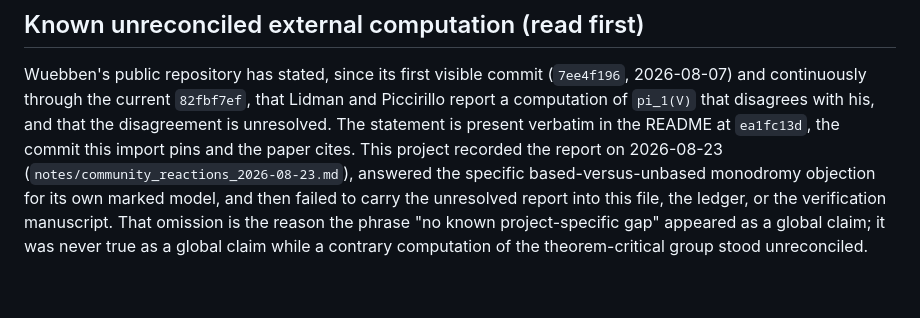
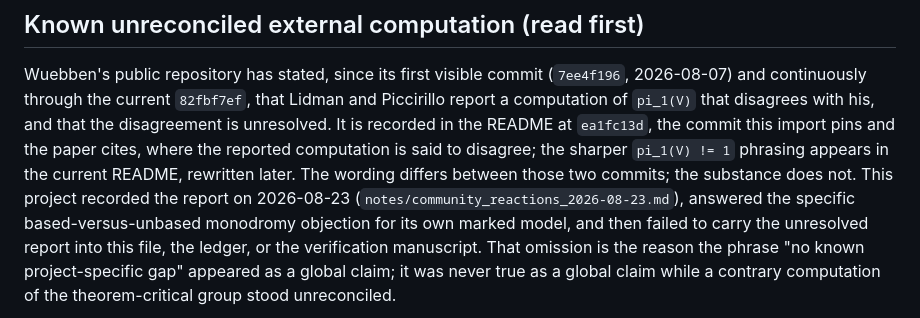
Before and after one commit to VentiMath/exotic-s2xs2-verification, a Markdown page: verification/STATUS.md, the part around the change. GitHub-like rendering; blank space fills up the shorter version.

Commit message:
Correct the claim about where the disagreement statement appears
STATUS said the statement is present verbatim in the README at the pinned
commit ea1fc13d. It is not verbatim: at that commit the README says Lidman and
Piccirillo's computation disagrees and the disagreement is unresolved, while
the sharper pi_1(V) != 1 phrasing belongs to the later README rewrite. The
wording differs between the two commits; the substance does not. The paper was
corrected when this was discovered; STATUS was missed then and is corrected
now.

```diff
--- a/verification/STATUS.md
+++ b/verification/STATUS.md
@@ -6,9 +6,11 @@ Wuebben's public repository has stated, since its first visible commit
 (`7ee4f196`, 2026-08-07) and continuously through the current
 `82fbf7ef`, that Lidman and Piccirillo report a computation of
 `pi_1(V)` that disagrees with his, and that the disagreement is
-unresolved.  The statement is present verbatim in the README at
-`ea1fc13d`, the commit this import pins and the paper cites.  This
-project recorded the report on 2026-08-23
+unresolved.  It is recorded in the README at `ea1fc13d`, the commit this
+import pins and the paper cites, where the reported computation is said
+to disagree; the sharper `pi_1(V) != 1` phrasing appears in the current
+README, rewritten later.  The wording differs between those two commits;
+the substance does not.  This project recorded the report on 2026-08-23
 (`notes/community_reactions_2026-08-23.md`), answered the specific
 based-versus-unbased monodromy objection for its own marked model, and
 then failed to carry the unresolved report into this file, the ledger,
```
